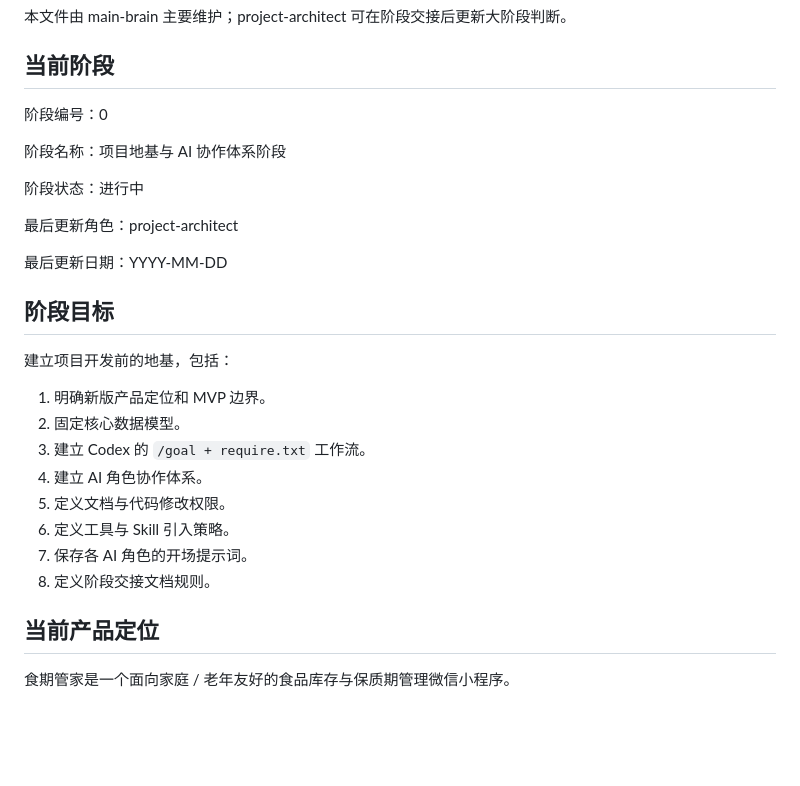
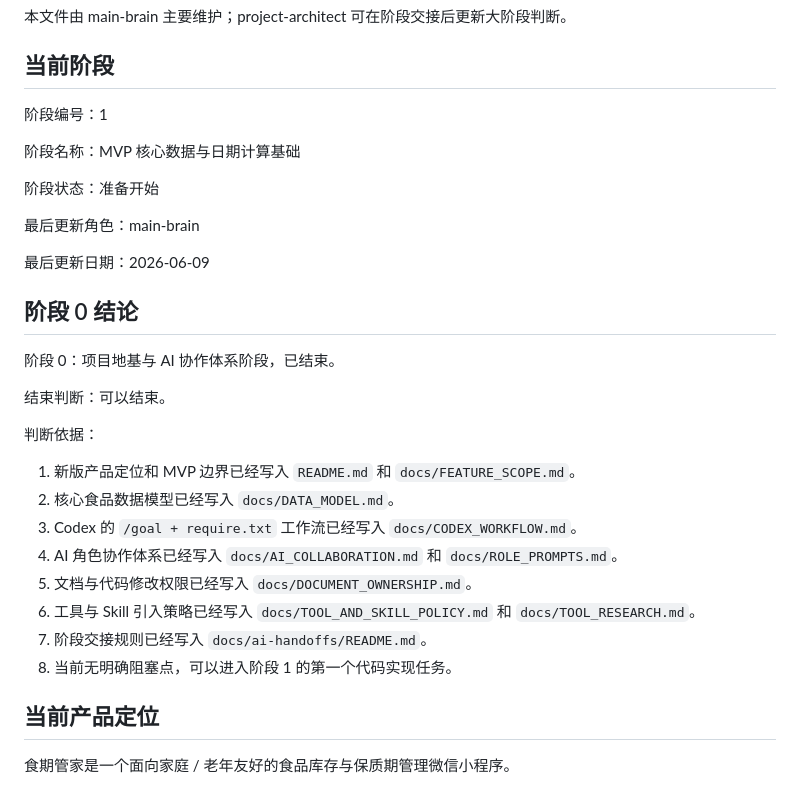
Before and after one commit to 2w2w23e/wechat-food-expiry-tracker, a Markdown page: docs/PHASE_STATUS.md, the part around one of its changes. Drawn GitHub-style; blank space fills up the shorter version.

```diff
--- a/docs/PHASE_STATUS.md
+++ b/docs/PHASE_STATUS.md
@@ -6,28 +6,32 @@
 
 ## 当前阶段
 
-阶段编号：0
+阶段编号：1
 
-阶段名称：项目地基与 AI 协作体系阶段
+阶段名称：MVP 核心数据与日期计算基础
 
-阶段状态：进行中
+阶段状态：准备开始
 
-最后更新角色：project-architect
+最后更新角色：main-brain
 
-最后更新日期：YYYY-MM-DD
+最后更新日期：2026-06-09
 
-## 阶段目标
+## 阶段 0 结论
 
-建立项目开发前的地基，包括：
+阶段 0：项目地基与 AI 协作体系阶段，已结束。
 
-1. 明确新版产品定位和 MVP 边界。
-2. 固定核心数据模型。
-3. 建立 Codex 的 `/goal + require.txt` 工作流。
-4. 建立 AI 角色协作体系。
-5. 定义文档与代码修改权限。
-6. 定义工具与 Skill 引入策略。
-7. 保存各 AI 角色的开场提示词。
-8. 定义阶段交接文档规则。
+结束判断：可以结束。
+
+判断依据：
+
+1. 新版产品定位和 MVP 边界已经写入 `README.md` 和 `docs/FEATURE_SCOPE.md`。
+2. 核心食品数据模型已经写入 `docs/DATA_MODEL.md`。
+3. Codex 的 `/goal + require.txt` 工作流已经写入 `docs/CODEX_WORKFLOW.md`。
+4. AI 角色协作体系已经写入 `docs/AI_COLLABORATION.md` 和 `docs/ROLE_PROMPTS.md`。
+5. 文档与代码修改权限已经写入 `docs/DOCUMENT_OWNERSHIP.md`。
+6. 工具与 Skill 引入策略已经写入 `docs/TOOL_AND_SKILL_POLICY.md` 和 `docs/TOOL_RESEARCH.md`。
+7. 阶段交接规则已经写入 `docs/ai-handoffs/README.md`。
+8. 当前无明确阻塞点，可以进入阶段 1 的第一个代码实现任务。
 
 ## 当前产品定位
 
```
Also changed, not shown: other parts of docs/PHASE_STATUS.md (+38 -22 lines).
